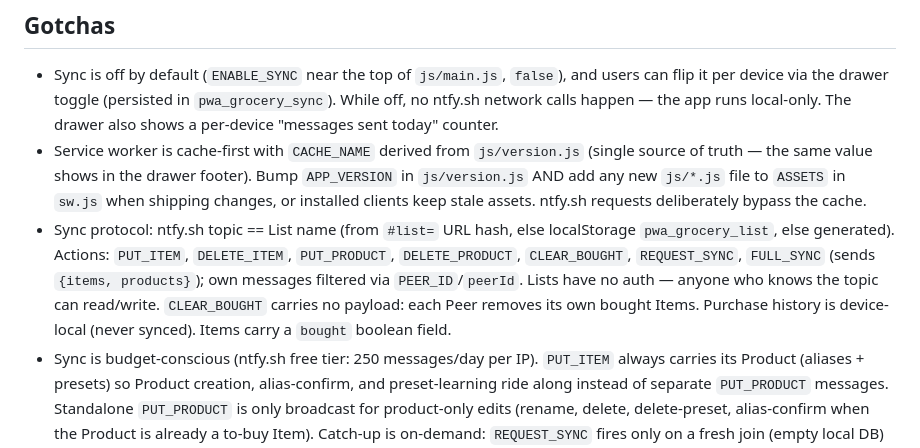
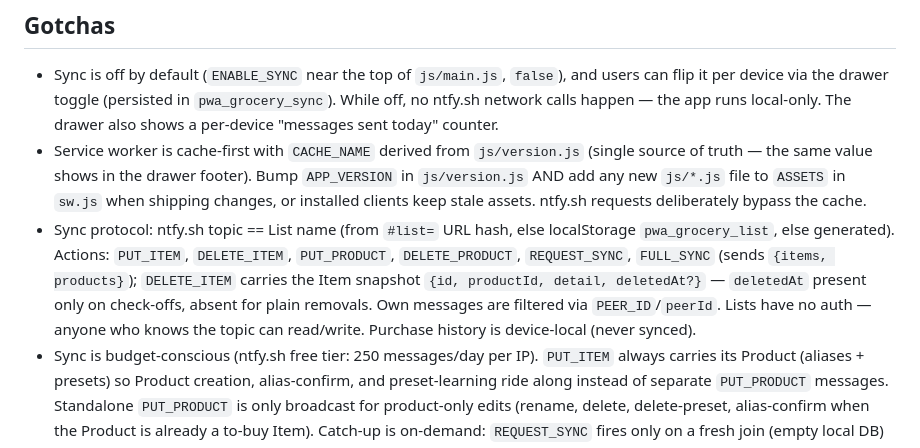
Before and after one commit to oixc/ubiquitous-barnacle, a Markdown page: AGENTS.md, the part around the change. Rendered like a GitHub page.

Commit message:
doc: update AGENTS.md

```diff
--- a/AGENTS.md
+++ b/AGENTS.md
@@ -32,12 +32,12 @@ build migration mechanisms.
   ntfy.sh requests deliberately bypass the cache.
 - Sync protocol: ntfy.sh topic == List name (from `#list=` URL hash, else
   localStorage `pwa_grocery_list`, else generated). Actions: `PUT_ITEM`,
-  `DELETE_ITEM`, `PUT_PRODUCT`, `DELETE_PRODUCT`, `CLEAR_BOUGHT`,
-  `REQUEST_SYNC`, `FULL_SYNC` (sends `{items, products}`); own messages
-  filtered via `PEER_ID`/`peerId`. Lists have no auth — anyone who knows the
-  topic can read/write. `CLEAR_BOUGHT` carries no payload: each Peer removes
-  its own bought Items. Purchase history is device-local (never synced). Items
-  carry a `bought` boolean field.
+  `DELETE_ITEM`, `PUT_PRODUCT`, `DELETE_PRODUCT`, `REQUEST_SYNC`,
+  `FULL_SYNC` (sends `{items, products}`); `DELETE_ITEM` carries the Item
+  snapshot `{id, productId, detail, deletedAt?}` — `deletedAt` present only
+  on check-offs, absent for plain removals. Own messages are filtered via
+  `PEER_ID`/`peerId`. Lists have no auth — anyone who knows the topic can
+  read/write. Purchase history is device-local (never synced).
 - Sync is budget-conscious (ntfy.sh free tier: 250 messages/day per IP).
   `PUT_ITEM` always carries its Product (aliases + presets) so Product creation,
   alias-confirm, and preset-learning ride along instead of separate `PUT_PRODUCT`
```
